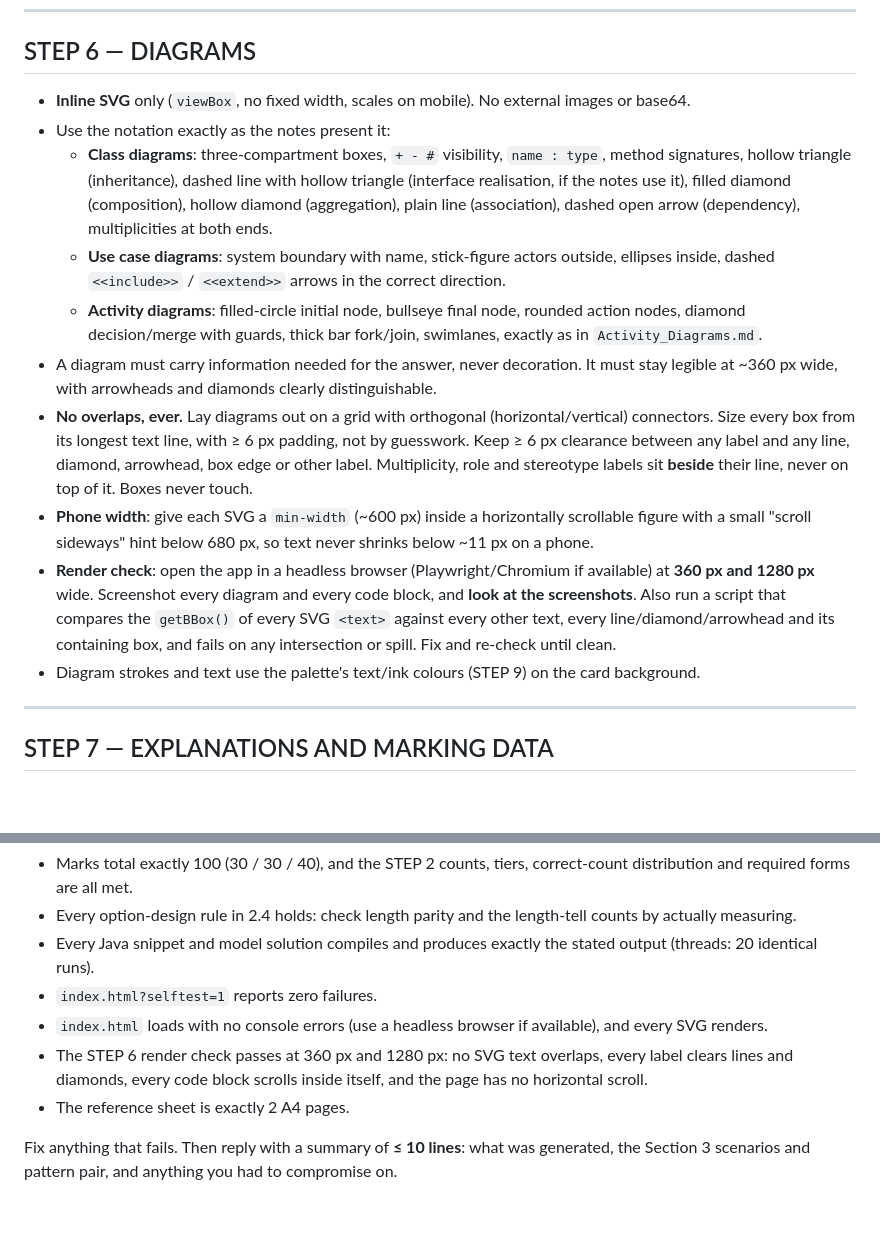
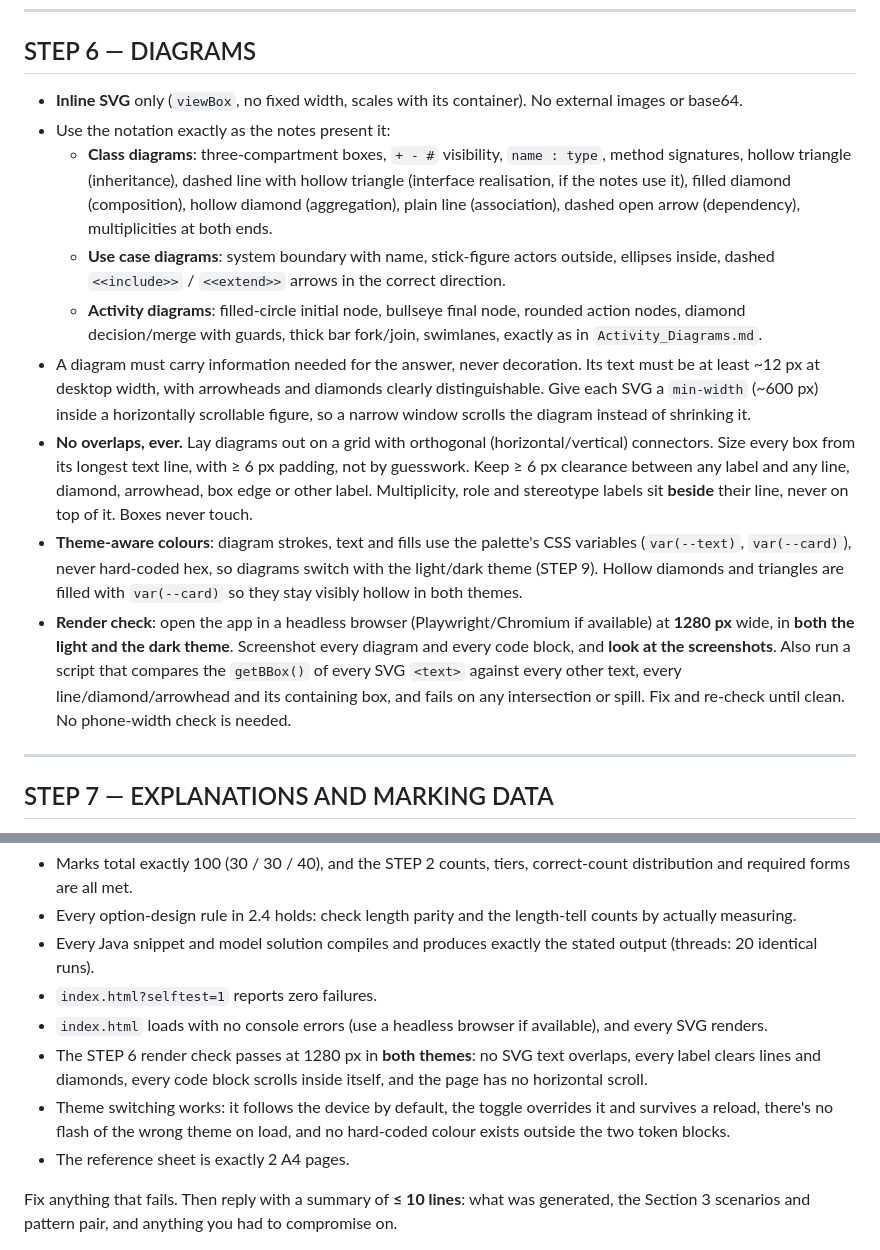
Before and after one commit to cswsen2/OOAD_Paper_Calude_CLoud, a Markdown page: OOAD_final_exam_PROMPT.md, 2 parts joined by grey strips. Rendered like a GitHub page; blank space fills up the shorter version.

```diff
--- a/OOAD_final_exam_PROMPT.md
+++ b/OOAD_final_exam_PROMPT.md
@@ -166,16 +166,15 @@ Rules:
 
 ## STEP 6 — DIAGRAMS
 
-- **Inline SVG** only (`viewBox`, no fixed width, scales on mobile). No external images or base64.
+- **Inline SVG** only (`viewBox`, no fixed width, scales with its container). No external images or base64.
 - Use the notation exactly as the notes present it:
   - **Class diagrams**: three-compartment boxes, `+ - #` visibility, `name : type`, method signatures, hollow triangle (inheritance), dashed line with hollow triangle (interface realisation, if the notes use it), filled diamond (composition), hollow diamond (aggregation), plain line (association), dashed open arrow (dependency), multiplicities at both ends.
   - **Use case diagrams**: system boundary with name, stick-figure actors outside, ellipses inside, dashed `<<include>>` / `<<extend>>` arrows in the correct direction.
   - **Activity diagrams**: filled-circle initial node, bullseye final node, rounded action nodes, diamond decision/merge with guards, thick bar fork/join, swimlanes, exactly as in `Activity_Diagrams.md`.
-- A diagram must carry information needed for the answer, never decoration. It must stay legible at ~360 px wide, with arrowheads and diamonds clearly distinguishable.
+- A diagram must carry information needed for the answer, never decoration. Its text must be at least ~12 px at desktop width, with arrowheads and diamonds clearly distinguishable. Give each SVG a `min-width` (~600 px) inside a horizontally scrollable figure, so a narrow window scrolls the diagram instead of shrinking it.
 - **No overlaps, ever.** Lay diagrams out on a grid with orthogonal (horizontal/vertical) connectors. Size every box from its longest text line, with ≥ 6 px padding, not by guesswork. Keep ≥ 6 px clearance between any label and any line, diamond, arrowhead, box edge or other label. Multiplicity, role and stereotype labels sit **beside** their line, never on top of it. Boxes never touch.
-- **Phone width**: give each SVG a `min-width` (~600 px) inside a horizontally scrollable figure with a small "scroll sideways" hint below 680 px, so text never shrinks below ~11 px on a phone.
-- **Render check**: open the app in a headless browser (Playwright/Chromium if available) at **360 px and 1280 px** wide. Screenshot every diagram and every code block, and **look at the screenshots**. Also run a script that compares the `getBBox()` of every SVG `<text>` against every other text, every line/diamond/arrowhead and its containing box, and fails on any intersection or spill. Fix and re-check until clean.
-- Diagram strokes and text use the palette's text/ink colours (STEP 9) on the card background.
+- **Theme-aware colours**: diagram strokes, text and fills use the palette's CSS variables (`var(--text)`, `var(--card)`), never hard-coded hex, so diagrams switch with the light/dark theme (STEP 9). Hollow diamonds and triangles are filled with `var(--card)` so they stay visibly hollow in both themes.
+- **Render check**: open the app in a headless browser (Playwright/Chromium if available) at **1280 px** wide, in **both the light and the dark theme**. Screenshot every diagram and every code block, and **look at the screenshots**. Also run a script that compares the `getBBox()` of every SVG `<text>` against every other text, every line/diamond/arrowhead and its containing box, and fails on any intersection or spill. Fix and re-check until clean. No phone-width check is needed.
 
 ---
 
@@ -281,7 +299,8 @@ Do **not** write an audit or report file. Silently make sure that:
 - Every Java snippet and model solution compiles and produces exactly the stated output (threads: 20 identical runs).
 - `index.html?selftest=1` reports zero failures.
 - `index.html` loads with no console errors (use a headless browser if available), and every SVG renders.
-- The STEP 6 render check passes at 360 px and 1280 px: no SVG text overlaps, every label clears lines and diamonds, every code block scrolls inside itself, and the page has no horizontal scroll.
+- The STEP 6 render check passes at 1280 px in **both themes**: no SVG text overlaps, every label clears lines and diamonds, every code block scrolls inside itself, and the page has no horizontal scroll.
+- Theme switching works: it follows the device by default, the toggle overrides it and survives a reload, there's no flash of the wrong theme on load, and no hard-coded colour exists outside the two token blocks.
 - The reference sheet is exactly 2 A4 pages.
 
 Fix anything that fails. Then reply with a summary of **≤ 10 lines**: what was generated, the Section 3 scenarios and pattern pair, and anything you had to compromise on.
```
Also changed, not shown: other parts of OOAD_final_exam_PROMPT.md (+34 -15 lines).
